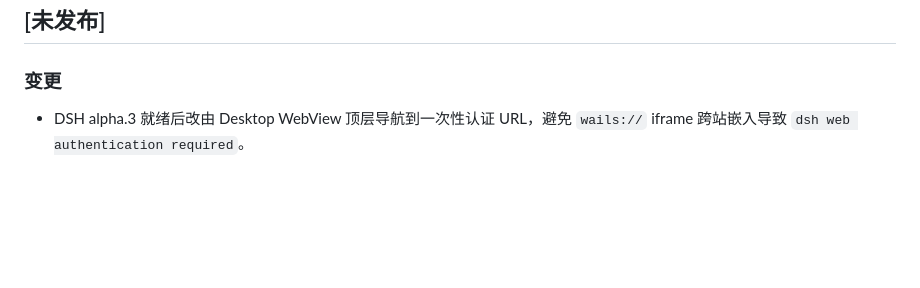
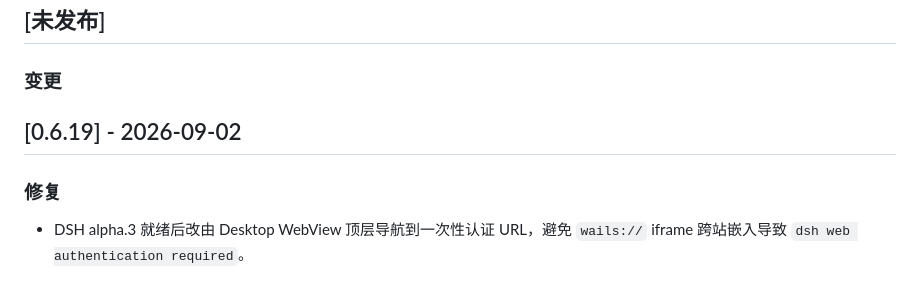
Before and after one commit to FreeCodeCampXYG/starline-dsh-desktop, a Markdown page: CHANGELOG.md, the part around the change. GitHub-like rendering; blank space fills up the shorter version.

```diff
--- a/CHANGELOG.md
+++ b/CHANGELOG.md
@@ -15,6 +15,10 @@
 ## [未发布]
 
 ### 变更
+
+## [0.6.19] - 2026-09-02
+
+### 修复
 
 - DSH alpha.3 就绪后改由 Desktop WebView 顶层导航到一次性认证 URL，避免 `wails://` iframe 跨站嵌入导致 `dsh web authentication required`。
 
```
Also changed, not shown: DEV_STATE.md (+1 -0 lines).
